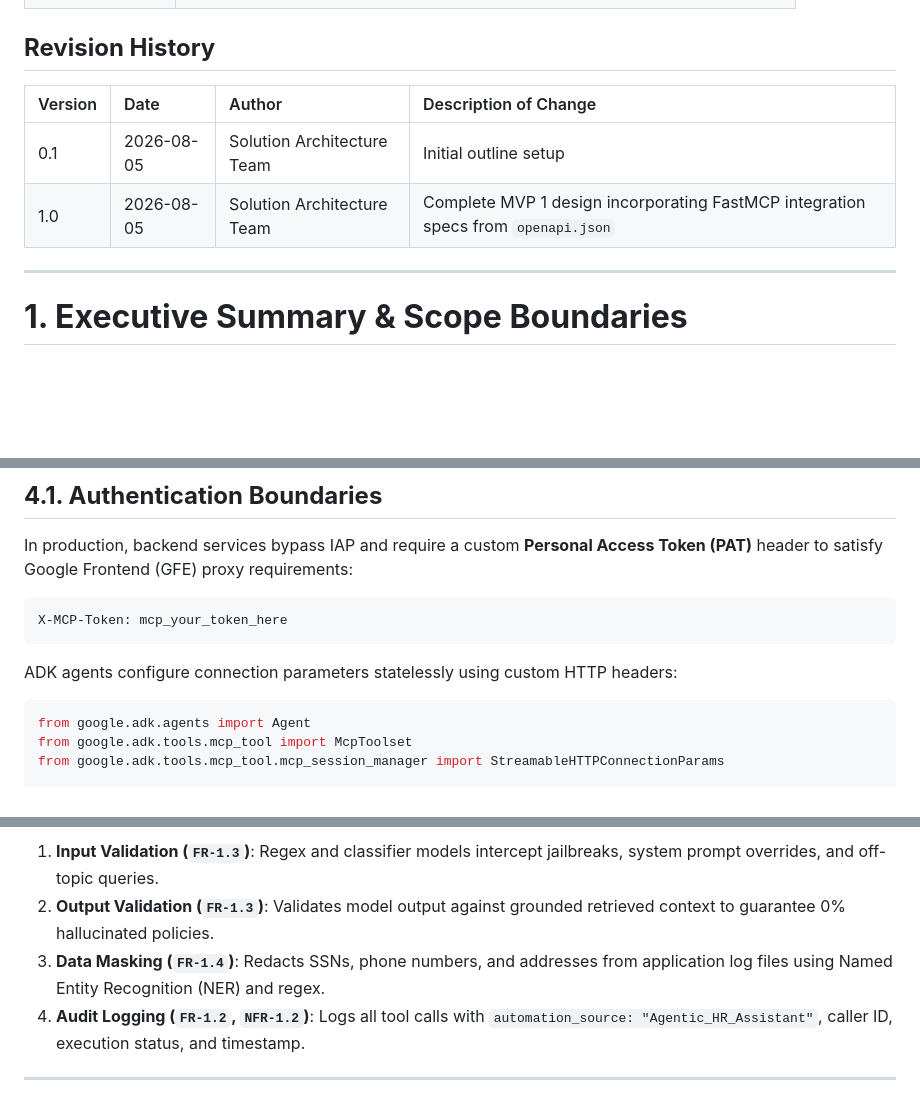
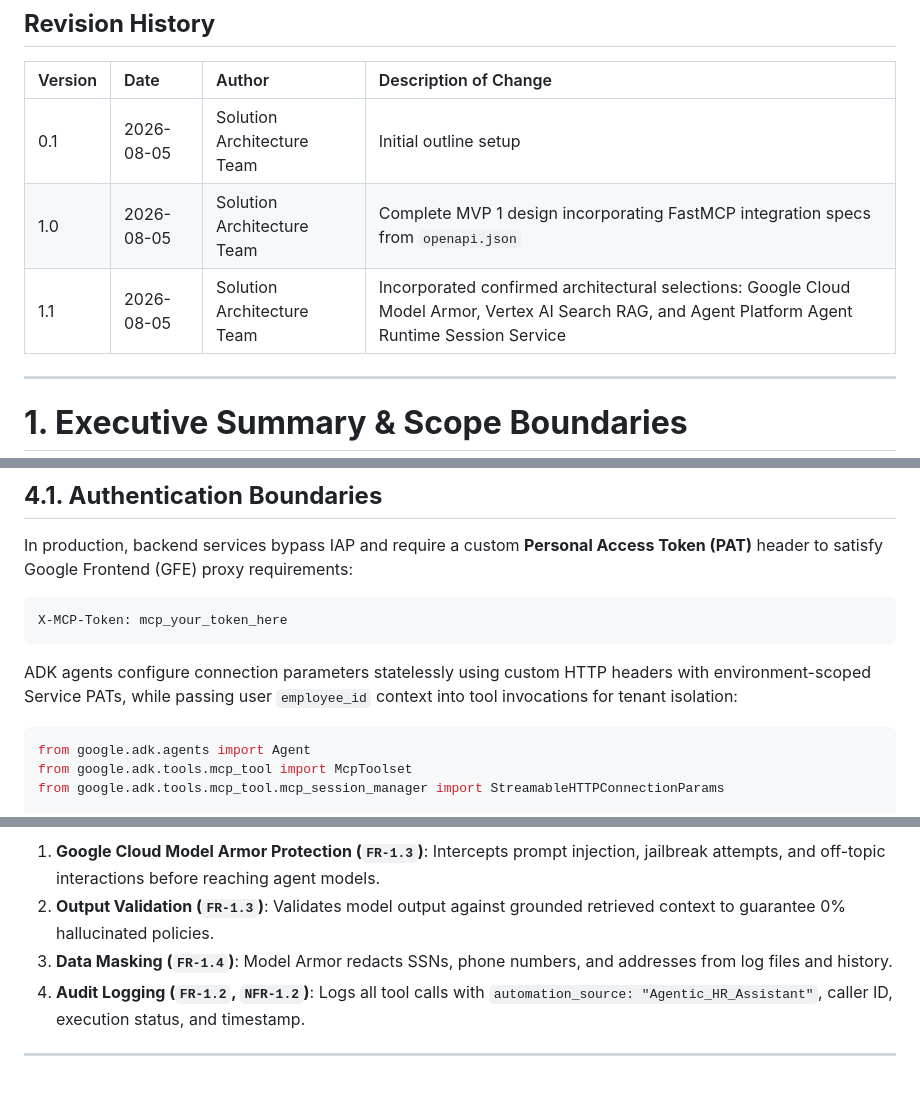
Before and after one commit to welkinwalker/elevate-bj-g4, a Markdown page: SDD_Project_Elevate.md, 3 parts joined by grey strips. Rendered like a GitHub page; blank space fills up the shorter version.

````diff
--- a/SDD_Project_Elevate.md
+++ b/SDD_Project_Elevate.md
@@ -17,6 +17,7 @@
 | :---- | :---- | :---- | :---- |
 | 0.1 | 2026-08-05 | Solution Architecture Team | Initial outline setup |
 | 1.0 | 2026-08-05 | Solution Architecture Team | Complete MVP 1 design incorporating FastMCP integration specs from `openapi.json` |
+| 1.1 | 2026-08-05 | Solution Architecture Team | Incorporated confirmed architectural selections: Google Cloud Model Armor, Vertex AI Search RAG, and Agent Platform Agent Runtime Session Service |
 
 ---
 
@@ -184,7 +188,7 @@ In production, backend services bypass IAP and require a custom **Personal Acces
 X-MCP-Token: mcp_your_token_here
 ```
 
-ADK agents configure connection parameters statelessly using custom HTTP headers:
+ADK agents configure connection parameters statelessly using custom HTTP headers with environment-scoped Service PATs, while passing user `employee_id` context into tool invocations for tenant isolation:
 ```python
 from google.adk.agents import Agent
 from google.adk.tools.mcp_tool import McpToolset
@@ -222,9 +226,9 @@ graph LR
     MaskPII --> FinalResponse[User Response]
 ```
 
-1. **Input Validation (`FR-1.3`)**: Regex and classifier models intercept jailbreaks, system prompt overrides, and off-topic queries.
+1. **Google Cloud Model Armor Protection (`FR-1.3`)**: Intercepts prompt injection, jailbreak attempts, and off-topic interactions before reaching agent models.
 2. **Output Validation (`FR-1.3`)**: Validates model output against grounded retrieved context to guarantee 0% hallucinated policies.
-3. **Data Masking (`FR-1.4`)**: Redacts SSNs, phone numbers, and addresses from application log files using Named Entity Recognition (NER) and regex.
+3. **Data Masking (`FR-1.4`)**: Model Armor redacts SSNs, phone numbers, and addresses from log files and history.
 4. **Audit Logging (`FR-1.2`, `NFR-1.2`)**: Logs all tool calls with `automation_source: "Agentic_HR_Assistant"`, caller ID, execution status, and timestamp.
 
 ---
````
Also changed, not shown: other parts of SDD_Project_Elevate.md (+51 -46 lines).
